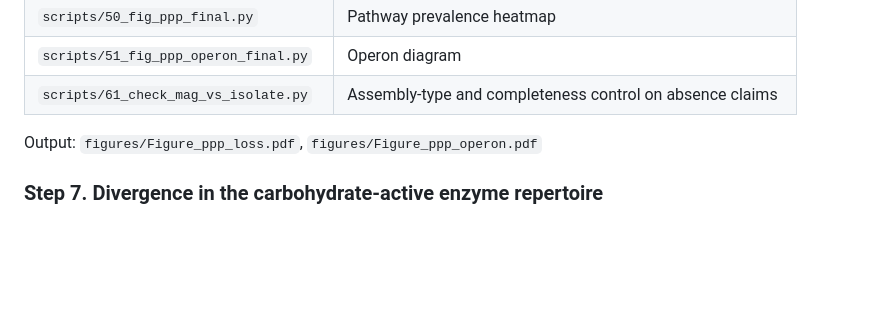
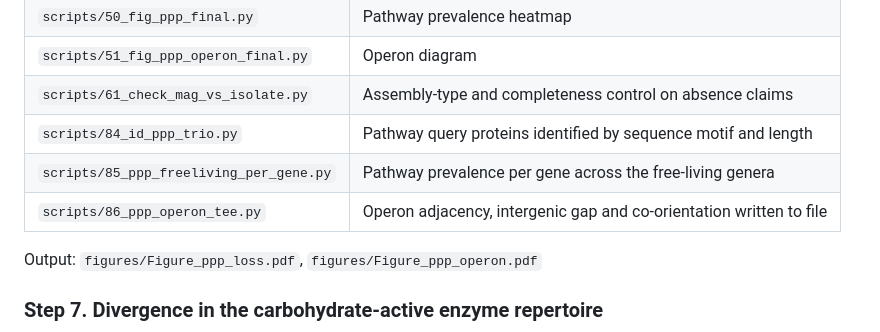
Before and after one commit to lshad003/akkermansiaceae-sister-genus, a Markdown page: README.md, the part around the change. Rendered like a GitHub page; blank space fills up the shorter version.

Commit message:
Step 6 file table: scripts 84-86

```diff
--- a/README.md
+++ b/README.md
@@ -357,6 +357,9 @@ lacking the pathway is the better-assembled one.
 | `scripts/50_fig_ppp_final.py` | Pathway prevalence heatmap |
 | `scripts/51_fig_ppp_operon_final.py` | Operon diagram |
 | `scripts/61_check_mag_vs_isolate.py` | Assembly-type and completeness control on absence claims |
+| `scripts/84_id_ppp_trio.py` | Pathway query proteins identified by sequence motif and length |
+| `scripts/85_ppp_freeliving_per_gene.py` | Pathway prevalence per gene across the free-living genera |
+| `scripts/86_ppp_operon_tee.py` | Operon adjacency, intergenic gap and co-orientation written to file |
 
 Output: `figures/Figure_ppp_loss.pdf`, `figures/Figure_ppp_operon.pdf`
 
```
